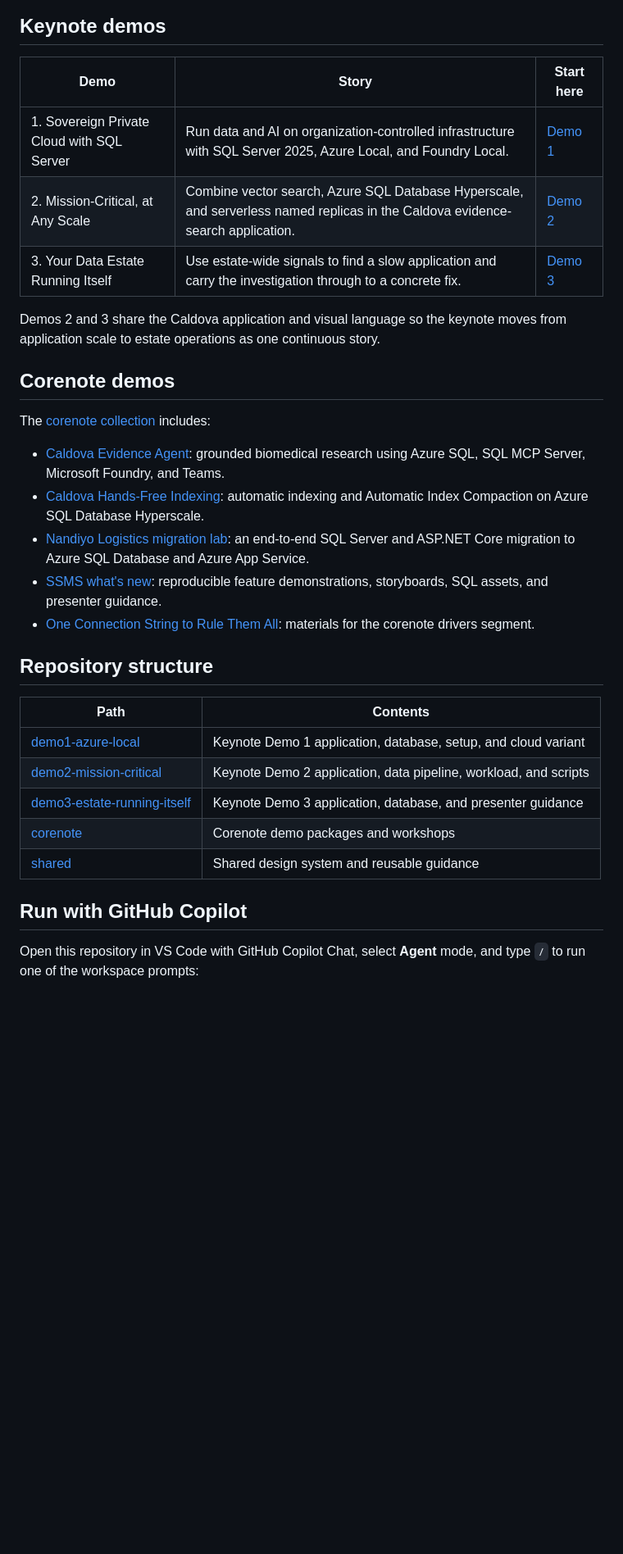
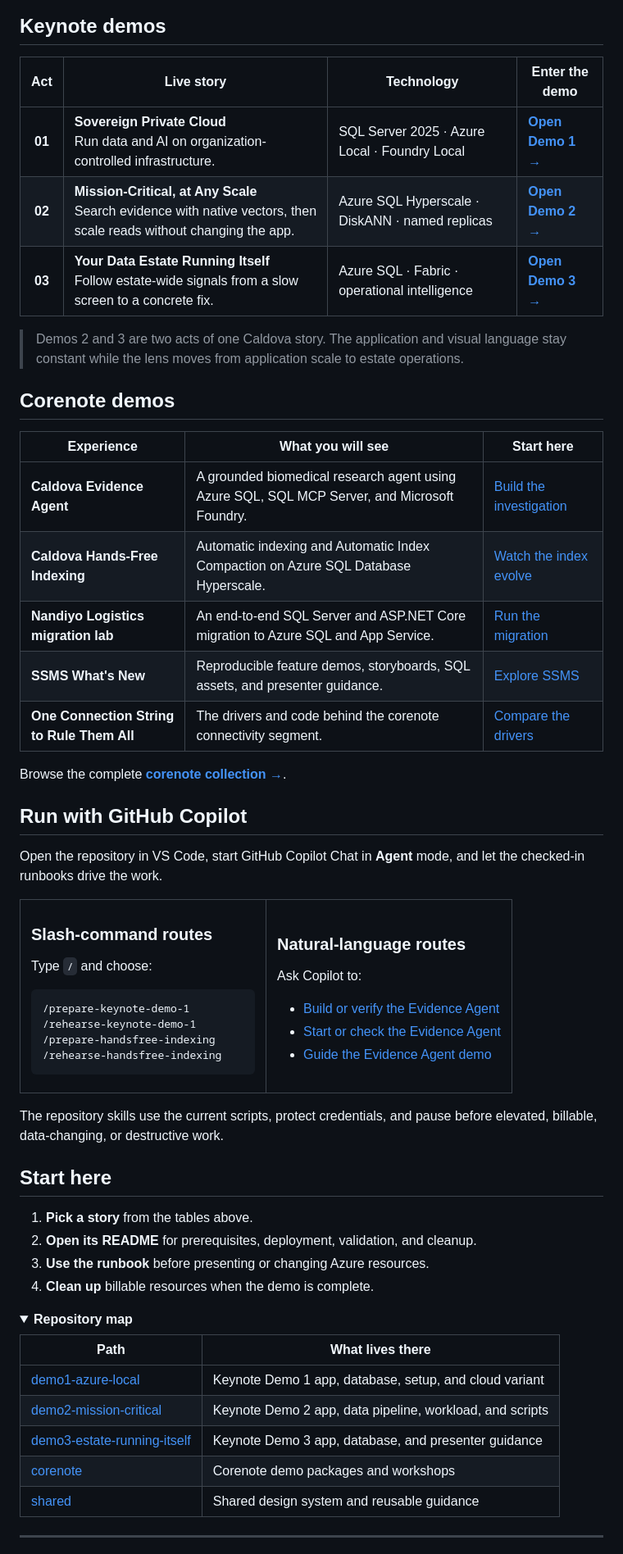
Before and after one commit to microsoft/sqlcon-eu-2026-demos, a Markdown page: README.md, the part around one of its changes. Shown at 82% size. GitHub-like rendering; folded sections open; blank space fills up the shorter version.

Commit message:
Refresh repository README design

````diff
--- a/README.md
+++ b/README.md
@@ -5,42 +32,84 @@ built around the theme **any database, one data estate**.
 
 ## Keynote demos
 
-| Demo | Story | Start here |
-|---|---|---|
-| 1. Sovereign Private Cloud with SQL Server | Run data and AI on organization-controlled infrastructure with SQL Server 2025, Azure Local, and Foundry Local. | [Demo 1](demo1-azure-local) |
-| 2. Mission-Critical, at Any Scale | Combine vector search, Azure SQL Database Hyperscale, and serverless named replicas in the Caldova evidence-search application. | [Demo 2](demo2-mission-critical) |
-| 3. Your Data Estate Running Itself | Use estate-wide signals to find a slow application and carry the investigation through to a concrete fix. | [Demo 3](demo3-estate-running-itself) |
+| Act | Live story | Technology | Enter the demo |
+|:---:|---|---|---|
+| **01** | **Sovereign Private Cloud**<br>Run data and AI on organization-controlled infrastructure. | SQL Server 2025 · Azure Local · Foundry Local | **[Open Demo 1 →](demo1-azure-local)** |
+| **02** | **Mission-Critical, at Any Scale**<br>Search evidence with native vectors, then scale reads without changing the app. | Azure SQL Hyperscale · DiskANN · named replicas | **[Open Demo 2 →](demo2-mission-critical)** |
+| **03** | **Your Data Estate Running Itself**<br>Follow estate-wide signals from a slow screen to a concrete fix. | Azure SQL · Fabric · operational intelligence | **[Open Demo 3 →](demo3-estate-running-itself)** |
 
-Demos 2 and 3 share the Caldova application and visual language so the keynote
-moves from application scale to estate operations as one continuous story.
+> Demos 2 and 3 are two acts of one Caldova story. The application and visual
+> language stay constant while the lens moves from application scale to estate operations.
 
 ## Corenote demos
 
-The [corenote collection](corenote) includes:
+| Experience | What you will see | Start here |
+|---|---|---|
+| **Caldova Evidence Agent** | A grounded biomedical research agent using Azure SQL, SQL MCP Server, and Microsoft Foundry. | [Build the investigation](corenote/caldovaevidenceagent) |
+| **Caldova Hands-Free Indexing** | Automatic indexing and Automatic Index Compaction on Azure SQL Database Hyperscale. | [Watch the index evolve](corenote/handsfreeindexing) |
+| **Nandiyo Logistics migration lab** | An end-to-end SQL Server and ASP.NET Core migration to Azure SQL and App Service. | [Run the migration](corenote/migration) |
+| **SSMS What's New** | Reproducible feature demos, storyboards, SQL assets, and presenter guidance. | [Explore SSMS](corenote/ssms-whatsnew) |
+| **One Connection String to Rule Them All** | The drivers and code behind the corenote connectivity segment. | [Compare the drivers](corenote/drivers) |
 
-- [Caldova Evidence Agent](corenote/caldovaevidenceagent): grounded biomedical
-  research using Azure SQL, SQL MCP Server, Microsoft Foundry, and Teams.
-- [Caldova Hands-Free Indexing](corenote/handsfreeindexing): automatic indexing
-  and Automatic Index Compaction on Azure SQL Database Hyperscale.
-- [Nandiyo Logistics migration lab](corenote/migration): an end-to-end SQL Server
-  and ASP.NET Core migration to Azure SQL Database and Azure App Service.
-- [SSMS what's new](corenote/ssms-whatsnew): reproducible feature demonstrations,
-  storyboards, SQL assets, and presenter guidance.
-- [One Connection String to Rule Them All](corenote/drivers): materials for the
-  corenote drivers segment.
+Browse the complete **[corenote collection →](corenote)**.
 
-## Repository structure
+## Run with GitHub Copilot
 
-| Path | Contents |
+Open the repository in VS Code, start GitHub Copilot Chat in **Agent** mode,
+and let the checked-in runbooks drive the work.
+
+<table>
+<tr>
+<td width="50%" valign="top">
+
+### Slash-command routes
+
+Type `/` and choose:
+
+```text
+/prepare-keynote-demo-1
+/rehearse-keynote-demo-1
+/prepare-handsfree-indexing
+/rehearse-handsfree-indexing
+```
+
+</td>
+<td width="50%" valign="top">
+
+### Natural-language routes
+
+Ask Copilot to:
+
+- [Build or verify the Evidence Agent](.github/skills/build-caldova-evidence-agent/SKILL.md)
+- [Start or check the Evidence Agent](.github/skills/run-caldova-evidence-agent/SKILL.md)
+- [Guide the Evidence Agent demo](.github/skills/demo-caldova-evidence-agent/SKILL.md)
+
+</td>
+</tr>
+</table>
+
+The repository skills use the current scripts, protect credentials, and pause
+before elevated, billable, data-changing, or destructive work.
+
+## Start here
+
+1. **Pick a story** from the tables above.
+2. **Open its README** for prerequisites, deployment, validation, and cleanup.
+3. **Use the runbook** before presenting or changing Azure resources.
+4. **Clean up** billable resources when the demo is complete.
+
+<details>
+<summary><strong>Repository map</strong></summary>
+
+| Path | What lives there |
 |---|---|
-| [demo1-azure-local](demo1-azure-local) | Keynote Demo 1 application, database, setup, and cloud variant |
-| [demo2-mission-critical](demo2-mission-critical) | Keynote Demo 2 application, data pipeline, workload, and scripts |
-| [demo3-estate-running-itself](demo3-estate-running-itself) | Keynote Demo 3 application, database, and presenter guidance |
+| [demo1-azure-local](demo1-azure-local) | Keynote Demo 1 app, database, setup, and cloud variant |
+| [demo2-mission-critical](demo2-mission-critical) | Keynote Demo 2 app, data pipeline, workload, and scripts |
+| [demo3-estate-running-itself](demo3-estate-running-itself) | Keynote Demo 3 app, database, and presenter guidance |
 | [corenote](corenote) | Corenote demo packages and workshops |
 | [shared](shared) | Shared design system and reusable guidance |
 
-## Run with GitHub Copilot
+</details>
 
-Open this repository in VS Code with GitHub Copilot Chat, select **Agent** mode,
-and type `/` to run one of the workspace prompts:
+---
 
````
Also changed, not shown: other parts of README.md (+33 -29 lines).
